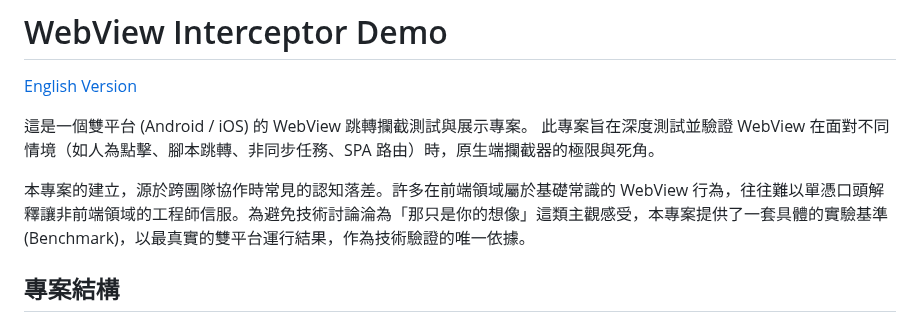
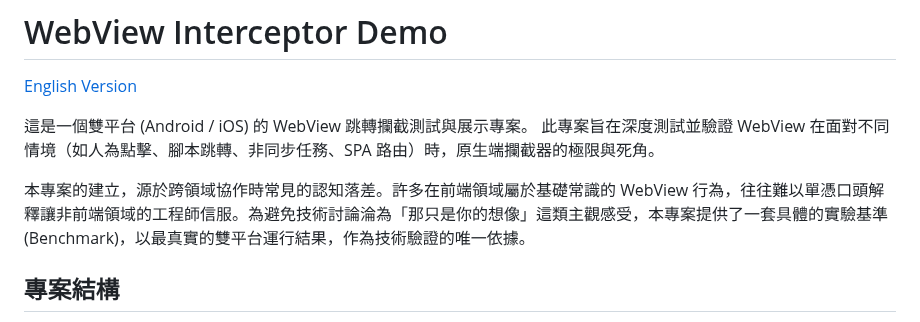
Before and after one commit to archer102125220/WebViewInterceptor, a Markdown page: README.md, the part around the change. Drawn GitHub-style.

```diff
--- a/README.md
+++ b/README.md
@@ -5,7 +5,7 @@
 這是一個雙平台 (Android / iOS) 的 WebView 跳轉攔截測試與展示專案。
 此專案旨在深度測試並驗證 WebView 在面對不同情境（如人為點擊、腳本跳轉、非同步任務、SPA 路由）時，原生端攔截器的極限與死角。
 
-本專案的建立，源於跨團隊協作時常見的認知落差。許多在前端領域屬於基礎常識的 WebView 行為，往往難以單憑口頭解釋讓非前端領域的工程師信服。為避免技術討論淪為「那只是你的想像」這類主觀感受，本專案提供了一套具體的實驗基準 (Benchmark)，以最真實的雙平台運行結果，作為技術驗證的唯一依據。
+本專案的建立，源於跨領域協作時常見的認知落差。許多在前端領域屬於基礎常識的 WebView 行為，往往難以單憑口頭解釋讓非前端領域的工程師信服。為避免技術討論淪為「那只是你的想像」這類主觀感受，本專案提供了一套具體的實驗基準 (Benchmark)，以最真實的雙平台運行結果，作為技術驗證的唯一依據。
 
 ## 專案結構
 * **`Android/`**：Android 版本，使用 Kotlin 與現代化 `WebViewClient` (處理當頁跳轉) 和 `WebChromeClient` (處理新視窗)。
```
Also changed, not shown: README_en.md (+1 -1 lines).
